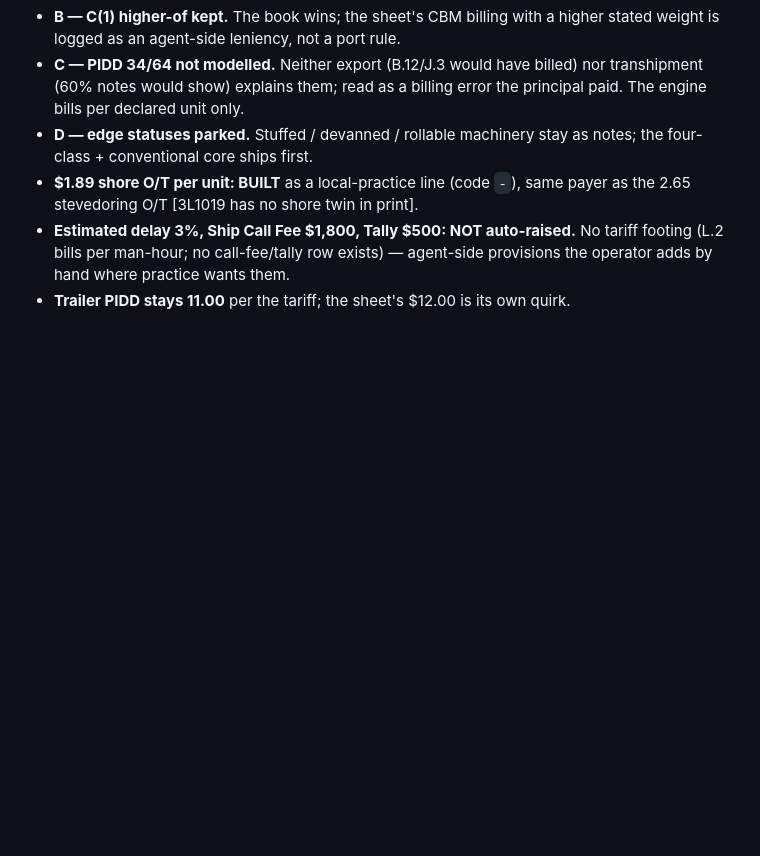
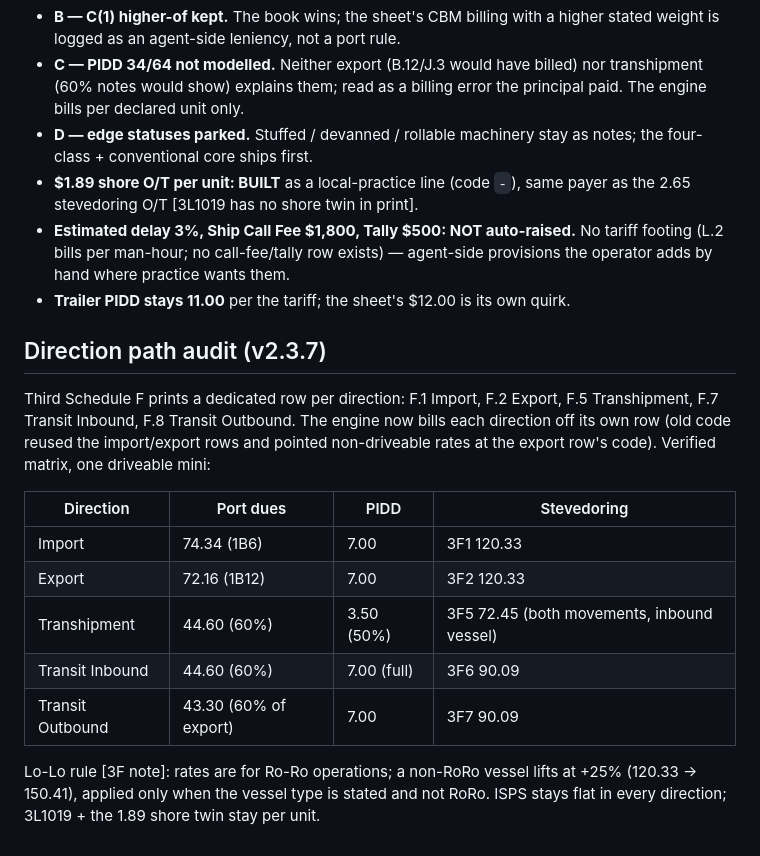
Before and after one commit to lormy-2078/Lormy-Smart-PDA-Compiler, a Markdown page: roro_tem26059_analysis.md, the part around the change. GitHub-like rendering; blank space fills up the shorter version.

Commit message:
analysis: direction path matrix for vehicle stevedoring

```diff
--- a/roro_tem26059_analysis.md
+++ b/roro_tem26059_analysis.md
@@ -89,3 +89,22 @@ principal paid. Needs the user's reading.
   tariff footing (L.2 bills per man-hour; no call-fee/tally row exists) — agent-side
   provisions the operator adds by hand where practice wants them.
 - **Trailer PIDD stays 11.00** per the tariff; the sheet's $12.00 is its own quirk.
+
+## Direction path audit (v2.3.7)
+
+Third Schedule F prints a dedicated row per direction: F.1 Import, F.2 Export,
+F.5 Transhipment, F.7 Transit Inbound, F.8 Transit Outbound. The engine now bills
+each direction off its own row (old code reused the import/export rows and pointed
+non-driveable rates at the export row's code). Verified matrix, one driveable mini:
+
+| Direction | Port dues | PIDD | Stevedoring |
+|---|---|---|---|
+| Import | 74.34 (1B6) | 7.00 | 3F1 120.33 |
+| Export | 72.16 (1B12) | 7.00 | 3F2 120.33 |
+| Transhipment | 44.60 (60%) | 3.50 (50%) | 3F5 72.45 (both movements, inbound vessel) |
+| Transit Inbound | 44.60 (60%) | 7.00 (full) | 3F6 90.09 |
+| Transit Outbound | 43.30 (60% of export) | 7.00 | 3F7 90.09 |
+
+Lo-Lo rule [3F note]: rates are for Ro-Ro operations; a non-RoRo vessel lifts at
++25% (120.33 → 150.41), applied only when the vessel type is stated and not RoRo.
+ISPS stays flat in every direction; 3L1019 + the 1.89 shore twin stay per unit.
```
